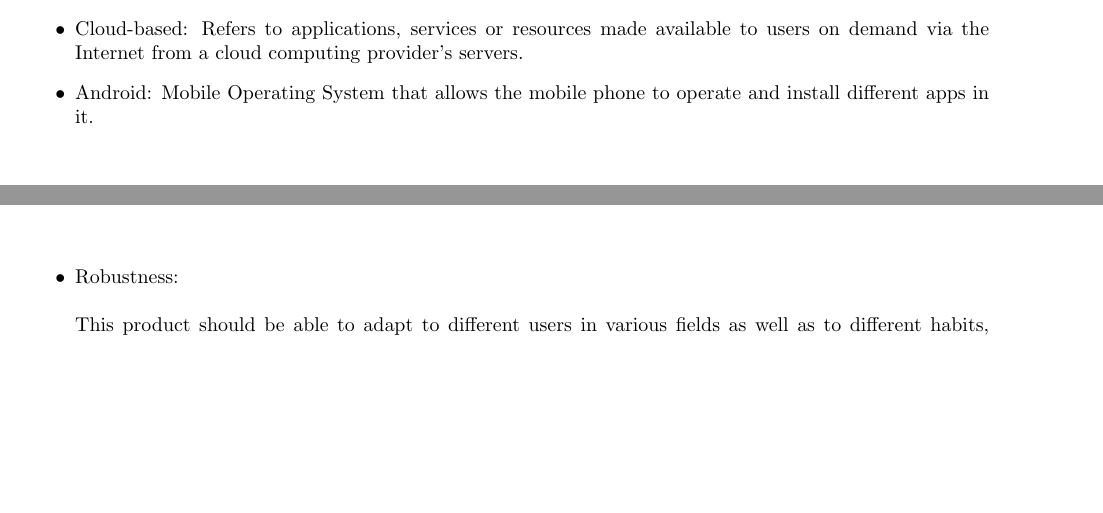
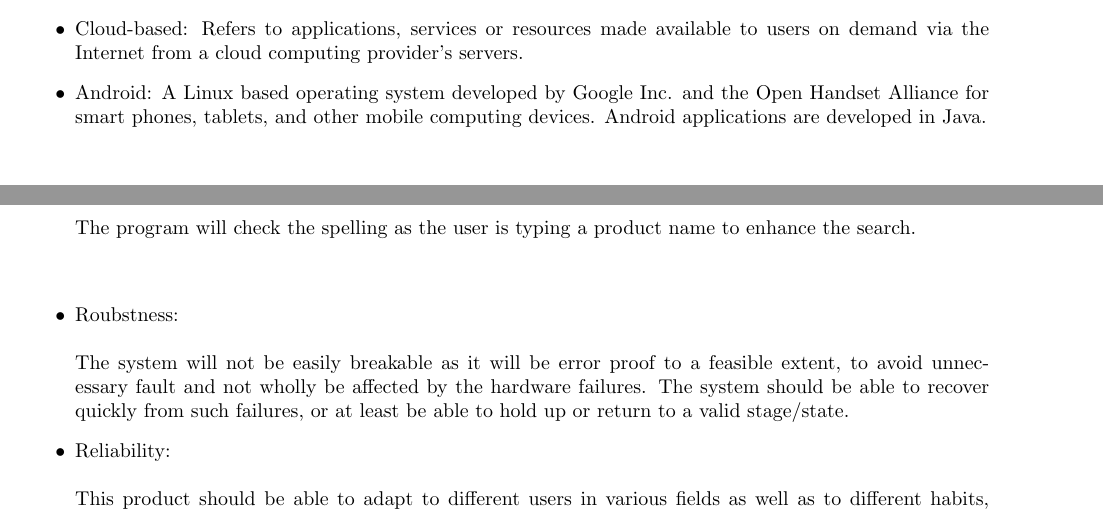
Before and after one commit to josephbondjobo/CodeX, a LaTeX document (System Requirements and Design/System Requirements and Design.tex): two parts of pages 3 and 7 of 11 before the commit and two parts of pages 3 and 8 of 11 after it, joined at a grey line, cut so that both start at the same text, the shorter picture padded with empty space. Compiled offline with pdfLaTeX.

Commit message:
documentation update section 3

```diff
--- a/System Requirements and Design/System Requirements and Design.tex
+++ b/System Requirements and Design/System Requirements and Design.tex
@@ -86,7 +86,7 @@ of performing some machine learning in order to retrieve the product in a master
 
 	\begin{itemize}
 	\item Cloud-based: Refers to applications, services or resources made available to users on demand via the Internet from a cloud computing provider's servers.
-	\item Android: Mobile Operating System that allows the mobile phone to operate and install different apps in it.
+	\item Android: A Linux based operating system developed by Google Inc. and the Open Handset Alliance for smart phones, tablets, and other mobile computing devices. Android applications are developed in Java.
 	\item Smart Search: The use of Artificial Intelligence to search the database by implementing machine learning techniques and other algorithms to find and retrieve data.
 	\item REST: Representational State Transfer. It is a architectural pattern consisting of guidelines and best practices
 for creating scalable web services.
@@ -206,7 +210,14 @@ The smart search application being build will be sesigned to run on Desktop runn
 		\item Predictive Typing:\\\\
 			Predictive typing is when the program suggests a possible solution as the user is typing. This is often based on previous searches and most common searches. This will help improve the user experience. \\\\
 
-		\item Robustness:\\\\
+		\item Spell checker:\\\\
+			The program will check the spelling as the user is typing a product name to enhance the search. \\\\
+
+		\item Roubstness:\\\\
+			The system will not be easily breakable as it will be error proof to a feasible extent, to avoid unnecessary fault and not wholly be affected by the hardware failures. The system should be able to recover quickly from such failures, or at least be able to hold up or return to a valid stage/state.
+
+
+		\item Reliability:\\\\
 			This product should be able to adapt to different users in various fields as well as to different habits, interfaces, environments and needs of users.
 
 		\item Storing and using search history:\\\\
```
Also changed, not shown: System Requirements and Design/System Requirements and Design.tex (18 more changed lines).
